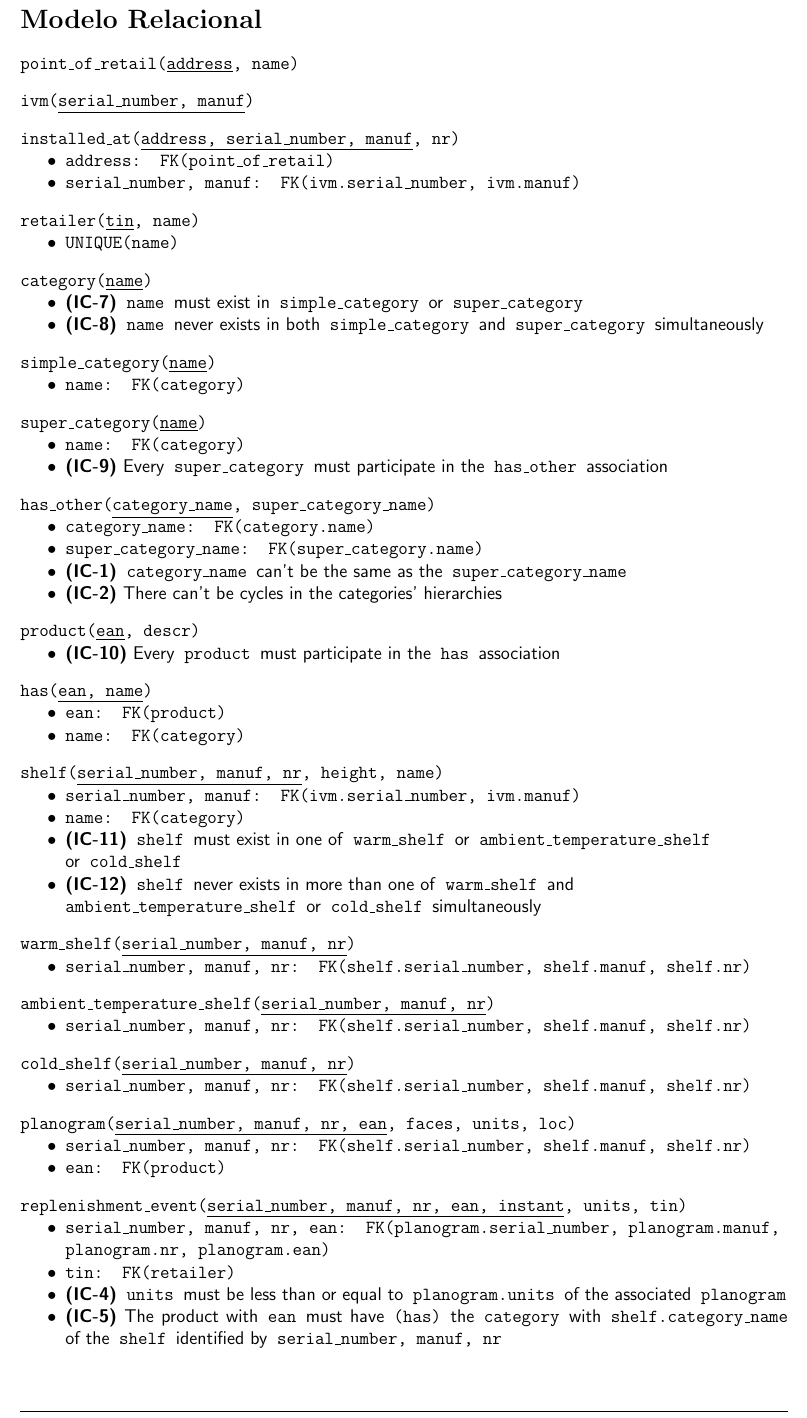
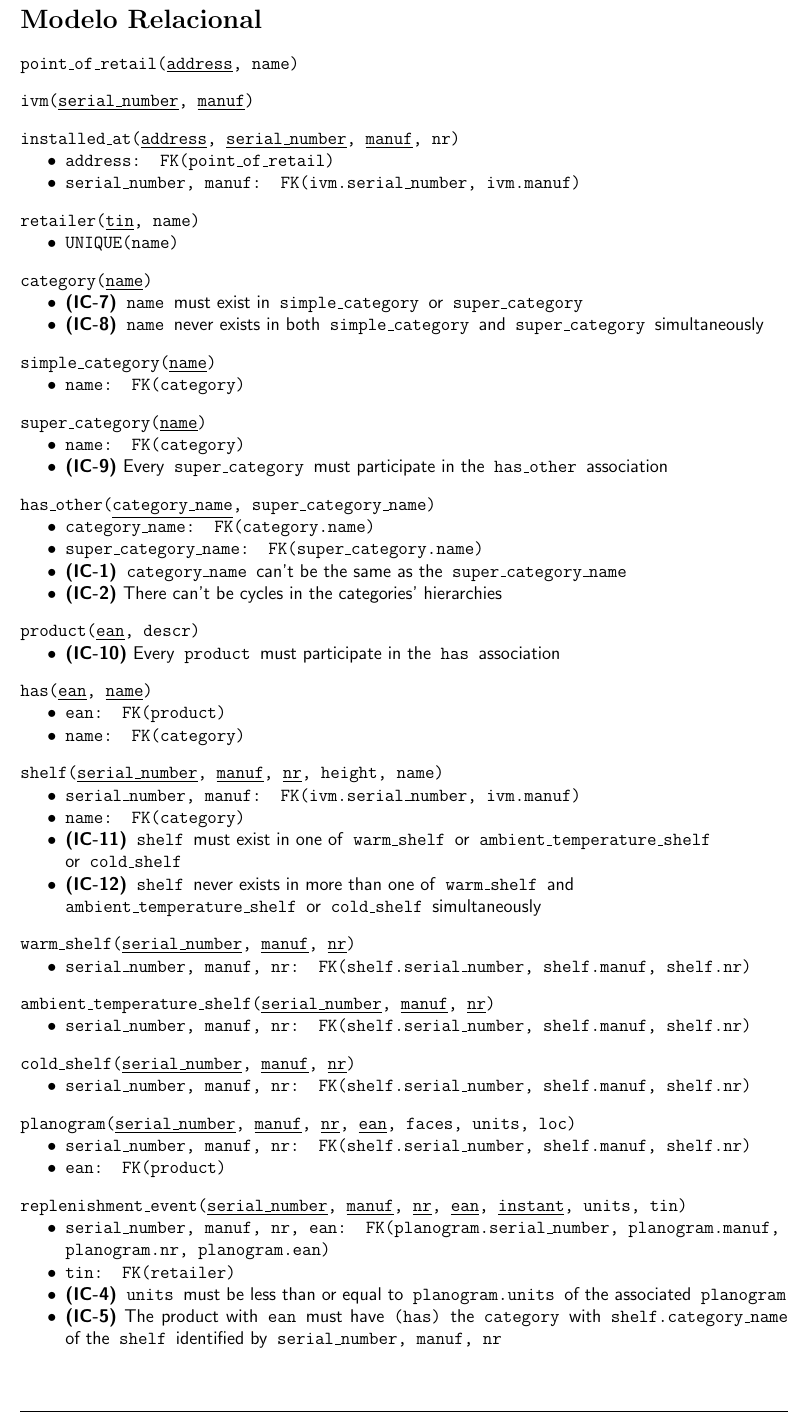
Before and after one commit to diogotcorreia/vending-machines-bd, a LaTeX document (reports/report2.tex): part of page 2 of 3, cut so that both start at the same text. Compiled offline with pdfLaTeX.

Commit message:
Remove underline from commas on relational model

```diff
--- a/reports/report2.tex
+++ b/reports/report2.tex
@@ -134,12 +134,12 @@
   \vspace*{10pt}
 
   \noindent
-  ivm(\underline{serial\_number, manuf})
+  ivm(\underline{serial\_number}, \underline{manuf})
 
   \vspace*{10pt}
 
   \noindent
-  installed\_at(\underline{address, serial\_number, manuf}, nr)
+  installed\_at(\underline{address}, \underline{serial\_number}, \underline{manuf}, nr)
   \begin{itemize}[nosep]
     \item address: FK(point\_of\_retail)
     \item serial\_number, manuf: FK(ivm.serial\_number, ivm.manuf)
@@ -201,7 +201,7 @@
   \vspace*{10pt}
 
   \noindent
-  has(\underline{ean, name})
+  has(\underline{ean}, \underline{name})
   \begin{itemize}[nosep]
     \item ean: FK(product)
     \item name: FK(category)
@@ -212,7 +212,7 @@
   \vspace*{10pt}
 
   \noindent
-  shelf(\underline{serial\_number, manuf, nr}, height, name)
+  shelf(\underline{serial\_number}, \underline{manuf}, \underline{nr}, height, name)
   \begin{itemize}[nosep]
     \item serial\_number, manuf: FK(ivm.serial\_number, ivm.manuf)
     \item name: FK(category)
@@ -231,7 +231,7 @@
   \vspace*{10pt}
 
   \noindent
-  ambient\_temperature\_shelf(\underline{serial\_number, manuf, nr})
+  ambient\_temperature\_shelf(\underline{serial\_number}, \underline{manuf}, \underline{nr})
   \begin{itemize}[nosep]
     \item serial\_number, manuf, nr: FK(shelf.serial\_number, shelf.manuf, shelf.nr)
   \end{itemize}
@@ -256,7 +256,7 @@
   \vspace*{10pt}
 
   \noindent
-  replenishment\_event(\underline{serial\_number, manuf, nr, ean, instant}, units, tin)
+  replenishment\_event(\underline{serial\_number}, \underline{manuf}, \underline{nr}, \underline{ean}, \underline{instant}, units, tin)
   \begin{itemize}[nosep]
     \item serial\_number, manuf, nr, ean: FK(planogram.serial\_number, planogram.manuf,\\ planogram.nr, planogram.ean)
     \item tin: FK(retailer)
```
Also changed, not shown: reports/report2.tex (10 more changed lines).
